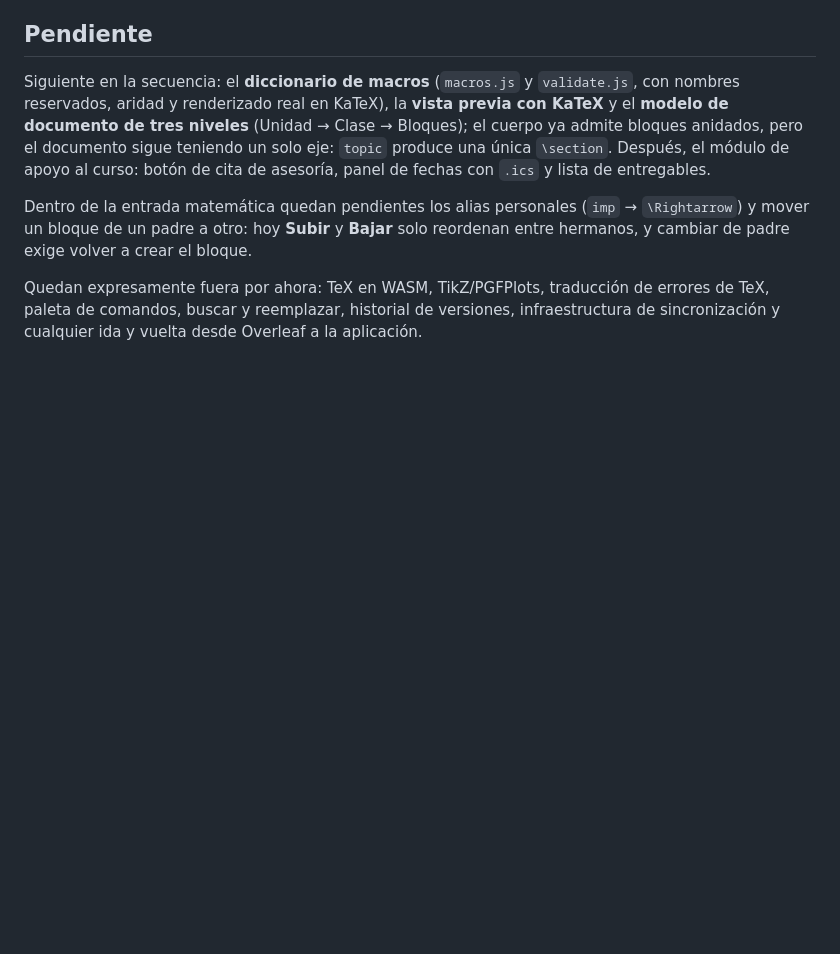
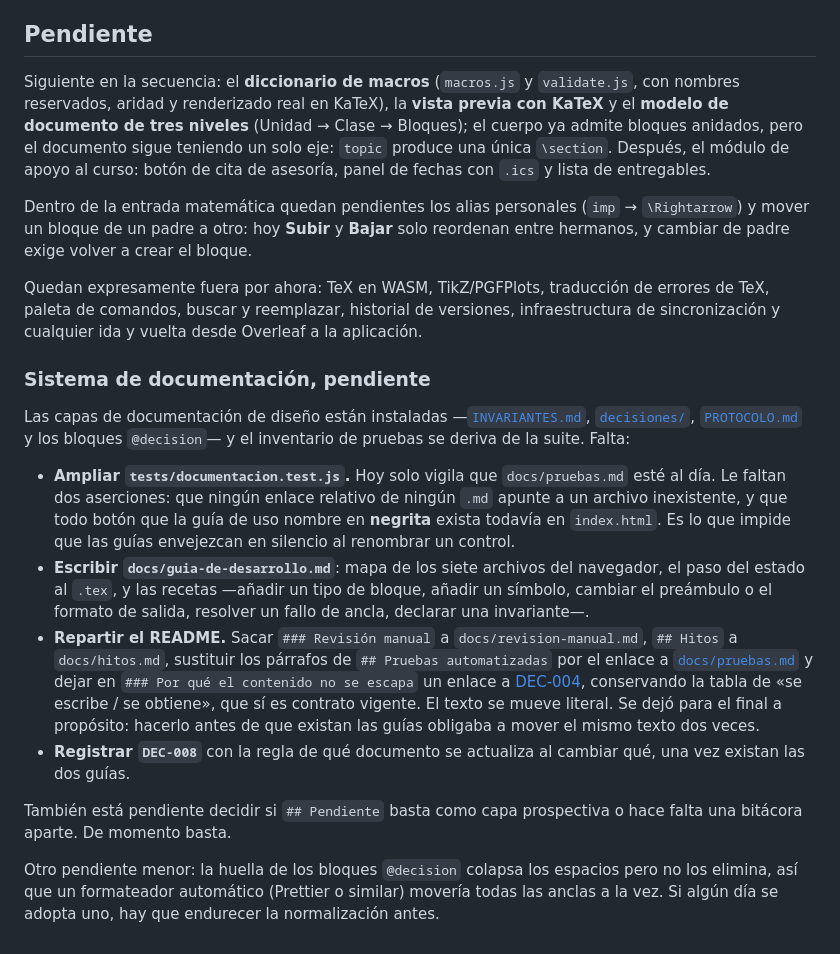
Before and after one commit to LuisMAC2022/tex, a Markdown page: README.md, the part around the change. Rendered like a GitHub page; blank space fills up the shorter version.

Commit message:
Anotar lo que falta del sistema de documentación
Deja en el README, junto al resto de lo pendiente, los cuatro trabajos
que quedan: ampliar tests/documentacion.test.js con las aserciones de
enlaces y botones, escribir la guía de desarrollo, repartir el README y
registrar DEC-008.

Incluye por qué el reparto del README se dejó para el final —hacerlo
antes de que existan las guías obligaba a mover el mismo texto dos
veces— y la limitación conocida de la huella de las anclas frente a un
formateador automático.

Co-Authored-By: Claude Opus 5 <noreply@anthropic.com>
Claude-Session: https://claude.ai/code/session_01VJDZhAzHh2uHvB9MNf2RPZ

```diff
--- a/README.md
+++ b/README.md
@@ -286,3 +286,37 @@ Siguiente en la secuencia: el **diccionario de macros** (`macros.js` y `validate
 Dentro de la entrada matemática quedan pendientes los alias personales (`imp` → `\Rightarrow`) y mover un bloque de un padre a otro: hoy **Subir** y **Bajar** solo reordenan entre hermanos, y cambiar de padre exige volver a crear el bloque.
 
 Quedan expresamente fuera por ahora: TeX en WASM, TikZ/PGFPlots, traducción de errores de TeX, paleta de comandos, buscar y reemplazar, historial de versiones, infraestructura de sincronización y cualquier ida y vuelta desde Overleaf a la aplicación.
+
+### Sistema de documentación, pendiente
+
+Las capas de documentación de diseño están instaladas —[`INVARIANTES.md`](INVARIANTES.md),
+[`decisiones/`](decisiones/), [`PROTOCOLO.md`](PROTOCOLO.md) y los bloques `@decision`—
+y el inventario de pruebas se deriva de la suite. Falta:
+
+- **Ampliar `tests/documentacion.test.js`.** Hoy solo vigila que `docs/pruebas.md`
+  esté al día. Le faltan dos aserciones: que ningún enlace relativo de ningún `.md`
+  apunte a un archivo inexistente, y que todo botón que la guía de uso nombre en
+  **negrita** exista todavía en `index.html`. Es lo que impide que las guías
+  envejezcan en silencio al renombrar un control.
+- **Escribir `docs/guia-de-desarrollo.md`**: mapa de los siete archivos del
+  navegador, el paso del estado al `.tex`, y las recetas —añadir un tipo de bloque,
+  añadir un símbolo, cambiar el preámbulo o el formato de salida, resolver un fallo
+  de ancla, declarar una invariante—.
+- **Repartir el README.** Sacar `### Revisión manual` a `docs/revision-manual.md`,
+  `## Hitos` a `docs/hitos.md`, sustituir los párrafos de `## Pruebas automatizadas`
+  por el enlace a [`docs/pruebas.md`](docs/pruebas.md) y dejar en
+  `### Por qué el contenido no se escapa` un enlace a
+  [DEC-004](decisiones/DEC-004-contenido-sin-escapar.md), conservando la tabla de
+  «se escribe / se obtiene», que sí es contrato vigente. El texto se mueve literal.
+  Se dejó para el final a propósito: hacerlo antes de que existan las guías obligaba
+  a mover el mismo texto dos veces.
+- **Registrar `DEC-008`** con la regla de qué documento se actualiza al cambiar qué,
+  una vez existan las dos guías.
+
+También está pendiente decidir si `## Pendiente` basta como capa prospectiva o hace
+falta una bitácora aparte. De momento basta.
+
+Otro pendiente menor: la huella de los bloques `@decision` colapsa los espacios pero
+no los elimina, así que un formateador automático (Prettier o similar) movería todas
+las anclas a la vez. Si algún día se adopta uno, hay que endurecer la normalización
+antes.
```
